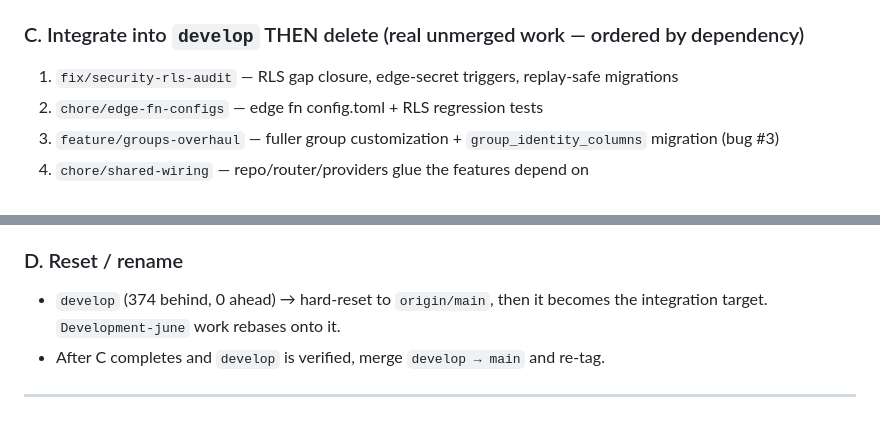
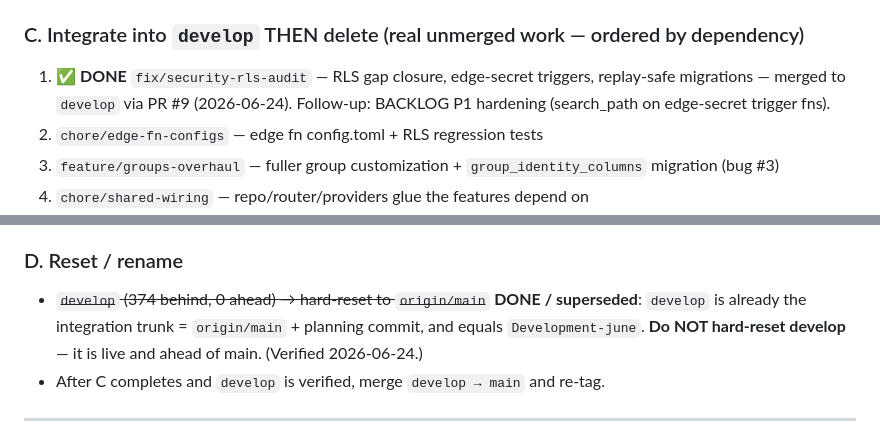
Before and after one commit to jafanlim/SetAll, a Markdown page: BACKLOG.md, 2 parts joined by grey strips. Rendered like a GitHub page.

Commit message:
docs(phase0): record C-1 security-rls-audit integration; correct stale develop-reset note
Co-Authored-By: Claude Opus 4.8 <noreply@anthropic.com>

```diff
--- a/BACKLOG.md
+++ b/BACKLOG.md
@@ -36,7 +36,7 @@ legacy/initial-ios-debug · security-review-last-10-prs
 - chore/infra-misc — only `.gitignore` + `CLAUDE.md` tweaks; cherry-pick if wanted, else drop.
 
 ### C. Integrate into `develop` THEN delete (real unmerged work — ordered by dependency)
-1. `fix/security-rls-audit` — RLS gap closure, edge-secret triggers, replay-safe migrations
+1. ✅ **DONE** `fix/security-rls-audit` — RLS gap closure, edge-secret triggers, replay-safe migrations — merged to `develop` via PR #9 (2026-06-24). Follow-up: BACKLOG P1 hardening (search_path on edge-secret trigger fns).
 2. `chore/edge-fn-configs` — edge fn config.toml + RLS regression tests
 3. `feature/groups-overhaul` — fuller group customization + `group_identity_columns` migration (bug #3)
 4. `chore/shared-wiring` — repo/router/providers glue the features depend on
@@ -55,8 +55,9 @@ before merge (see memory `flutter-analyze-gate-worktree`). Expect conflicts betw
 groups-overhaul / shared-wiring / i18n-keys — integrate in the order above.
 
 ### D. Reset / rename
-- `develop` (374 behind, 0 ahead) → hard-reset to `origin/main`, then it becomes the
-  integration target. `Development-june` work rebases onto it.
+- ~~`develop` (374 behind, 0 ahead) → hard-reset to `origin/main`~~ **DONE / superseded**:
+  `develop` is already the integration trunk = `origin/main` + planning commit, and equals
+  `Development-june`. **Do NOT hard-reset develop** — it is live and ahead of main. (Verified 2026-06-24.)
 - After C completes and `develop` is verified, merge `develop → main` and re-tag.
 
 ---
```
Also changed, not shown: PROJECT_LEDGER.md (+4 -0 lines).
